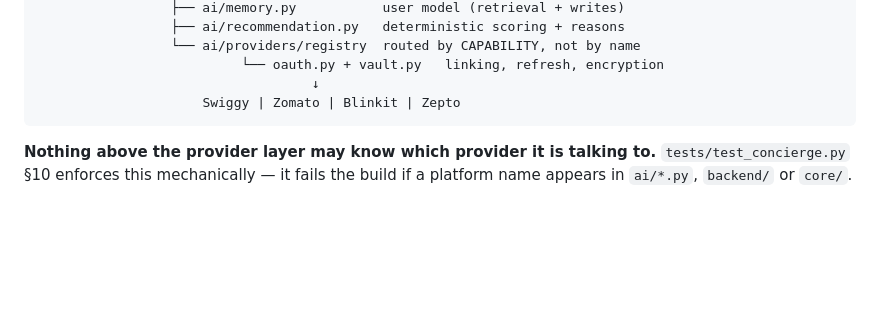
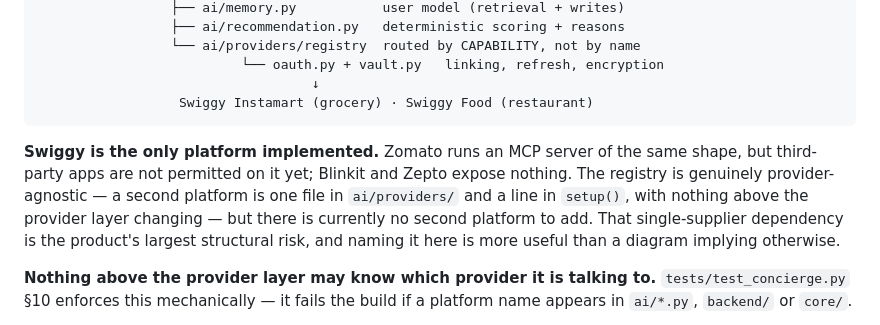
Before and after one commit to MohammedZaid-AI/Grovio, a Markdown page: CLAUDE.md, the part around the change. Drawn GitHub-style; blank space fills up the shorter version.

Commit message:
docs: the diagram promised four platforms; there is one
The architecture diagram listed "Swiggy | Zomato | Blinkit | Zepto" as if they
were plugged in. Only Swiggy is — Instamart for grocery, Food for restaurants —
and nothing in the codebase mentions the others.

Zomato does run an MCP server of the same shape, but its manifest states
third-party app building is not currently allowed and clients must be
whitelisted. Blinkit and Zepto expose nothing.

The registry really is provider-agnostic and a second platform would be one
file plus a line in setup(), so the design claim holds. What does not hold is
the implication that it has been exercised against more than one supplier. That
dependency is the product's largest structural risk and belongs in the docs
rather than behind an aspirational diagram.

Co-Authored-By: Claude Opus 5 <noreply@anthropic.com>

````diff
--- a/CLAUDE.md
+++ b/CLAUDE.md
@@ -48,8 +48,16 @@ WhatsApp  →  webhook (verify, enqueue, return 200 in ms)
                  └── ai/providers/registry  routed by CAPABILITY, not by name
                           └── oauth.py + vault.py   linking, refresh, encryption
                                    ↓
-                     Swiggy | Zomato | Blinkit | Zepto
+                  Swiggy Instamart (grocery) · Swiggy Food (restaurant)
 ```
+
+**Swiggy is the only platform implemented.** Zomato runs an MCP server of the
+same shape, but third-party apps are not permitted on it yet; Blinkit and Zepto
+expose nothing. The registry is genuinely provider-agnostic — a second platform
+is one file in `ai/providers/` and a line in `setup()`, with nothing above the
+provider layer changing — but there is currently no second platform to add.
+That single-supplier dependency is the product's largest structural risk, and
+naming it here is more useful than a diagram implying otherwise.
 
 **Nothing above the provider layer may know which provider it is talking to.**
 `tests/test_concierge.py` §10 enforces this mechanically — it fails the build if
````
